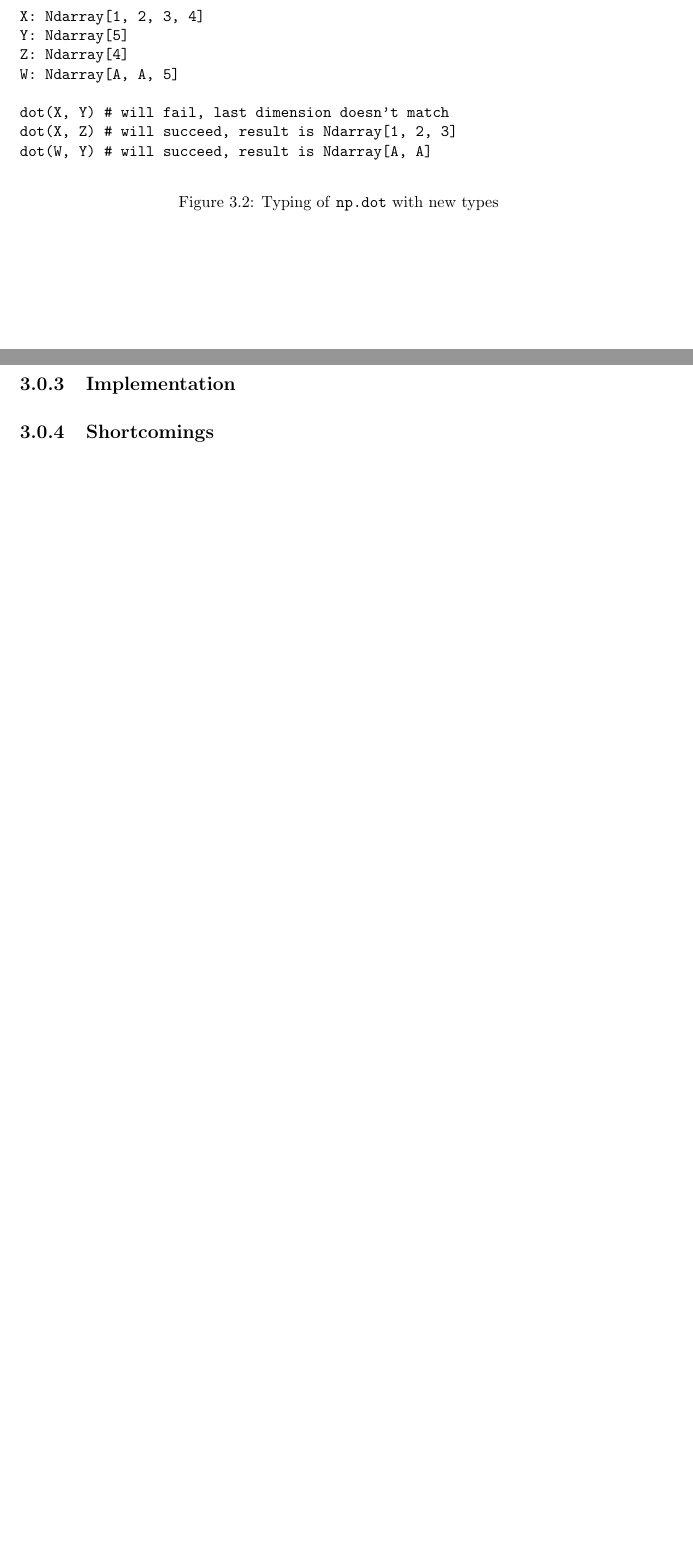
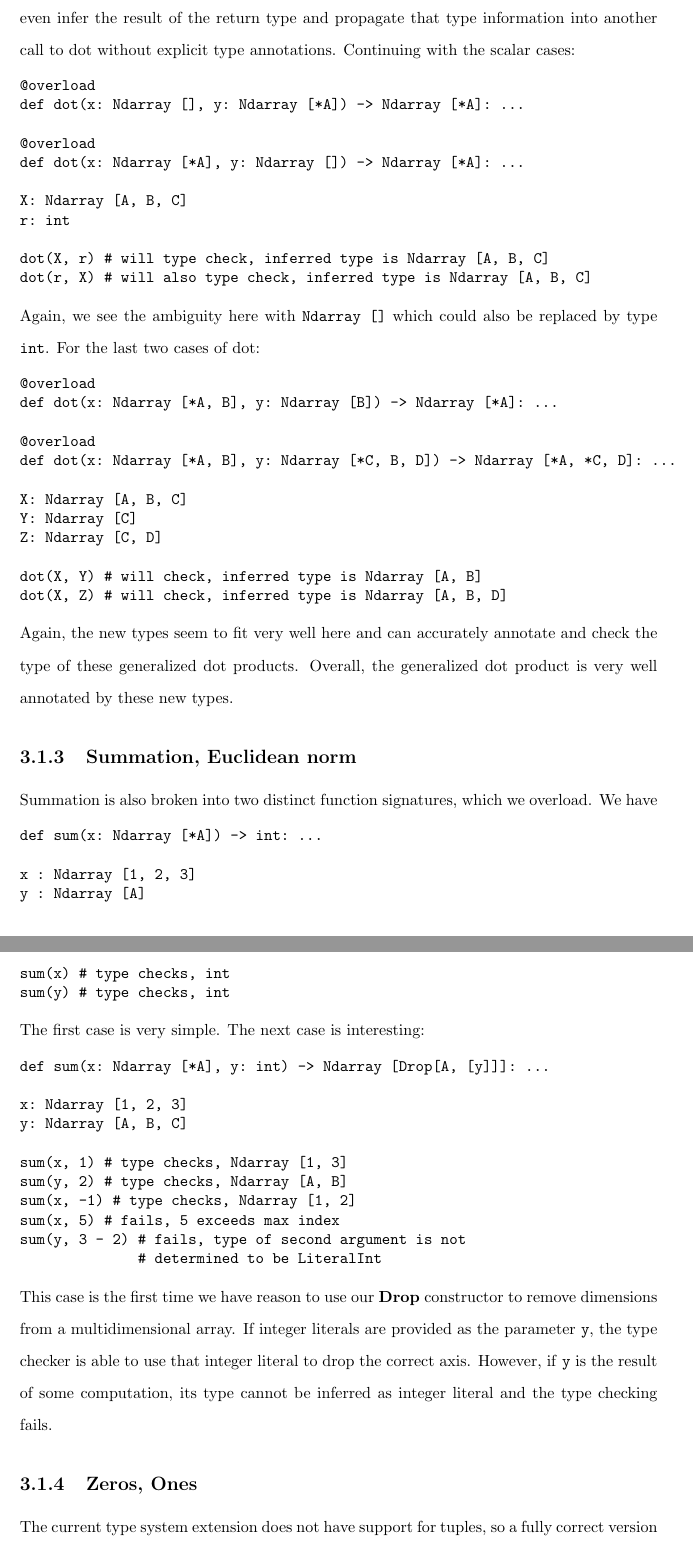
Before and after one commit to theodoretliu/thesis, a LaTeX thesis (writeup/thesis.tex): two parts of pages 30 and 31 of 33 before the commit and two parts of pages 31 and 32 of 37 after it, joined at a grey line, cut at the place of the change, the shorter picture padded with empty space. Compiled offline with pdfLaTeX.

Commit message:
Demonstrate types in action

```diff
--- a/writeup/thesis.tex
+++ b/writeup/thesis.tex
@@ -555,0 +558 @@ def matmul(X: Ndarray[A, B], Y: Ndarray[B, C]) -> Ndarray[A, C]: ...
+def broadcast(x: Ndarray [*A], y: Ndarray [Broadcast [A]]) -> Ndarray ?: ...
@@ -555,0 +578 @@ def matmul(X: Ndarray[A, B], Y: Ndarray[B, C]) -> Ndarray[A, C]: ...
+def dot(x: Ndarray [A], y: Ndarray [A]) -> int: ...
@@ -556,3 +595,4 @@ def matmul(X: Ndarray[A, B], Y: Ndarray[B, C]) -> Ndarray[A, C]: ...
+def dot(x: Ndarray [A, B], y: Ndarray [B, C]) -> Ndarray [A, C]: ...
 
 X: Ndarray[A, B, C]
 Y: Ndarray[A, B]
@@ -569,27 +606,70 @@ matmul(res, W) # will succeed, res inferred to have type Ndarray[A, C]\end{verba
+\end{singlespace*}
+Again, we are able to declare and check the type of the second form of dot product. We can even infer the result of the return type and propagate that type information into another call to dot without explicit type annotations. Continuing with the scalar cases:
 
-As a demonstration of the \textbf{Spread} operator, we can also provide a typing annotation for one case of the \texttt{numpy.dot} operator. In this particular case, the first matrix can have an arbitrary number of dimensions. The second matrix must have exactly one dimension, which matches the last dimension of the first matrix. The return type is a matrix which has the same dimensions as the first matrix except the last dimension is removed. All this can be expressed in the type found in Figure \ref{np-type-dot}.
+\begin{singlespace*}
+\begin{verbatim}
+@overload
+def dot(x: Ndarray [], y: Ndarray [*A]) -> Ndarray [*A]: ...
 
-\begin{figure}
+@overload
+def dot(x: Ndarray [*A], y: Ndarray []) -> Ndarray [*A]: ...
+
+X: Ndarray [A, B, C]
+r: int
+
+dot(X, r) # will type check, inferred type is Ndarray [A, B, C]
+dot(r, X) # will also type check, inferred type is Ndarray [A, B, C]\end{verbatim}
+\end{singlespace*}
+Again, we see the ambiguity here with \texttt{Ndarray []} which could also be replaced by type \texttt{int}. For the last two cases of dot:
+
+\begin{singlespace*}
+\begin{verbatim}
+@overload
+def dot(x: Ndarray [*A, B], y: Ndarray [B]) -> Ndarray [*A]: ...
+
+@overload
+def dot(x: Ndarray [*A, B], y: Ndarray [*C, B, D]) -> Ndarray [*A, *C, D]: ...
+
+X: Ndarray [A, B, C]
+Y: Ndarray [C]
+Z: Ndarray [C, D]
+
+dot(X, Y) # will check, inferred type is Ndarray [A, B]
+dot(X, Z) # will check, inferred type is Ndarray [A, B, D]\end{verbatim}
+\end{singlespace*}
+Again, the new types seem to fit very well here and can accurately annotate and check the type of these generalized dot products. Overall, the generalized dot product is very well annotated by these new types.
+
+\subsection{Summation, Euclidean norm}
+Summation is also broken into two distinct function signatures, which we overload. We have
+
+\begin{singlespace*}
     \begin{verbatim}
-def dot(X: Ndarray[*A, B], Y: Ndarray[B]) -> Ndarray[*A]: ...
+def sum(x: Ndarray [*A]) -> int: ...
 
-X: Ndarray[1, 2, 3, 4]
-Y: Ndarray[5]
-Z: Ndarray[4]
-W: Ndarray[A, A, 5]
+x : Ndarray [1, 2, 3]
+y : Ndarray [A]
 
-dot(X, Y) # will fail, last dimension doesn't match
-dot(X, Z) # will succeed, result is Ndarray[1, 2, 3]
-dot(W, Y) # will succeed, result is Ndarray[A, A]\end{verbatim}
-    \caption{Typing of \texttt{np.dot} with new types}
-    \label{np-type-dot}
-\end{figure}
+sum(x) # type checks, int
+sum(y) # type checks, int \end{verbatim}
+\end{singlespace*}
+The first case is very simple. The next case is interesting:
 
-\subsection{Practicality}
+\begin{singlespace*}
+    \begin{verbatim}
+def sum(x: Ndarray [*A], y: int) -> Ndarray [Drop[A, [y]]]: ...
 
-\subsection{Implementation}
+x: Ndarray [1, 2, 3]
+y: Ndarray [A, B, C]
 
-\subsection{Shortcomings}
+sum(x, 1) # type checks, Ndarray [1, 3]
+sum(y, 2) # type checks, Ndarray [A, B]
+sum(x, -1) # type checks, Ndarray [1, 2]
+sum(x, 5) # fails, 5 exceeds max index
+sum(y, 3 - 2) # fails, type of second argument is not
+              # determined to be LiteralInt \end{verbatim}
+\end{singlespace*}
+This case is the first time we have reason to use our \textbf{Drop} constructor to remove dimensions from a multidimensional array. If integer literals are provided as the parameter \texttt{y}, the type checker is able to use that integer literal to drop the correct axis. However, if \texttt{y} is the result of some computation, its type cannot be inferred as integer literal and the type checking fails.
 
-\subsection{Future Work}
+\subsection{Zeros, Ones}
+The current type system extension does not have support for tuples, so a fully correct version of zeros cannot be implemented. However, using some overloads, we can get part of the way there:
 
@@ -597,0 +684 @@ dot(W, Y) # will succeed, result is Ndarray[A, A]\end{verbatim}
+zeros(2) # type checks, Ndarray [2]
@@ -597,0 +696,6 @@ dot(W, Y) # will succeed, result is Ndarray[A, A]\end{verbatim}
+def concatenate(x: Ndarray [A], y: Ndarray [B]) -> Ndarray [A + B]: ...
+
+@overload
+def concatenate(x: Ndarray [A, B],
+                y: Ndarray [A, C],
+                axis: Literal [1]) -> Ndarray [A, B + C]: ...
@@ -597,0 +709,4 @@ dot(W, Y) # will succeed, result is Ndarray[A, A]\end{verbatim}
+concatenate(x, y) # type checks, Ndarray [3]
+concatenate(x, x) # type checks, Ndarray [2]
+
+concatenate(a, b, 1) # type checks, Ndarray [2, A + 4]
```
Also changed, not shown: writeup/thesis.tex (119 more changed lines).
